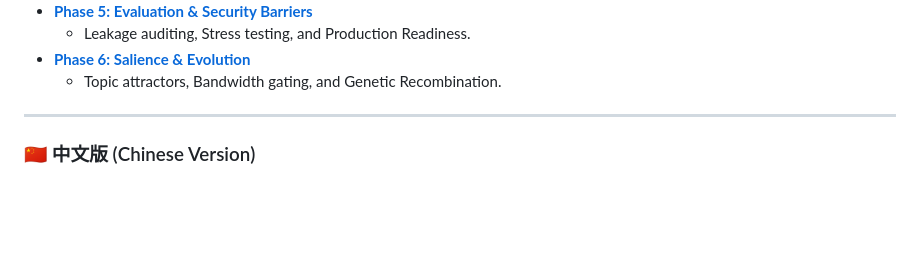
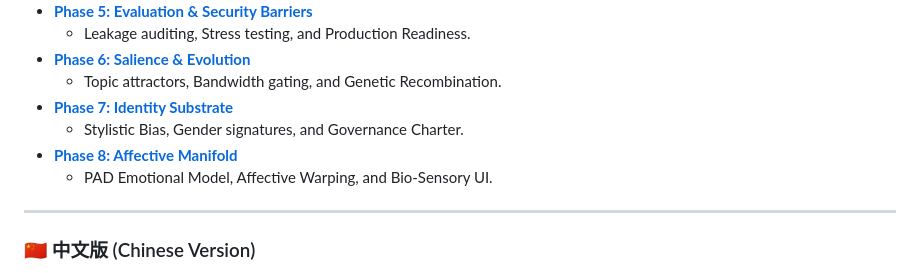
Before and after one commit to BBQ4ever/Persona-Engine, a Markdown page: docs/REPORTS.md, the part around the change. Drawn GitHub-style; blank space fills up the shorter version.

```diff
--- a/docs/REPORTS.md
+++ b/docs/REPORTS.md
@@ -18,6 +18,10 @@ This folder contains detailed technical reports for each implementation phase of
   - Leakage auditing, Stress testing, and Production Readiness.
 - **[Phase 6: Salience & Evolution](./reports/phase_6_report.md)**
   - Topic attractors, Bandwidth gating, and Genetic Recombination.
+- **[Phase 7: Identity Substrate](./reports/phase_7_report.md)**
+  - Stylistic Bias, Gender signatures, and Governance Charter.
+- **[Phase 8: Affective Manifold](./reports/phase_8_report.md)**
+  - PAD Emotional Model, Affective Warping, and Bio-Sensory UI.
 
 ---
 
```
Also changed, not shown: ROADMAP.md (+19 -5 lines), docs/reports/phase_8_report.md (added, +37 -0 lines), assets/dashboard_ui.png, 3 other files.
